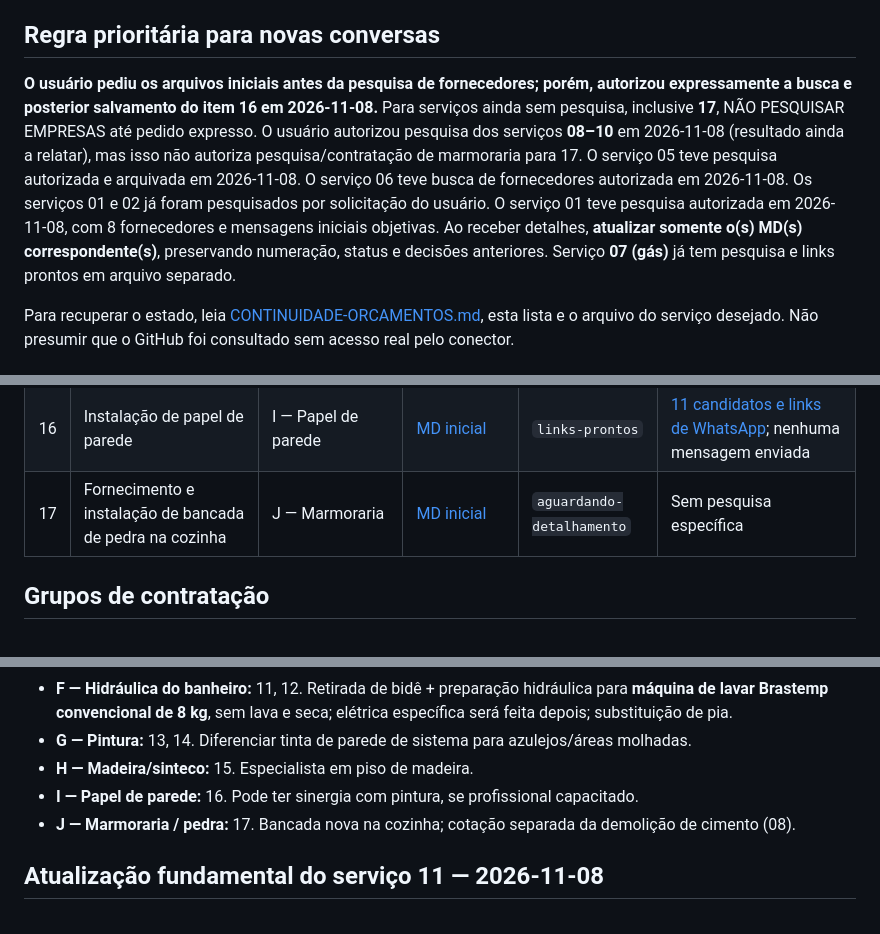
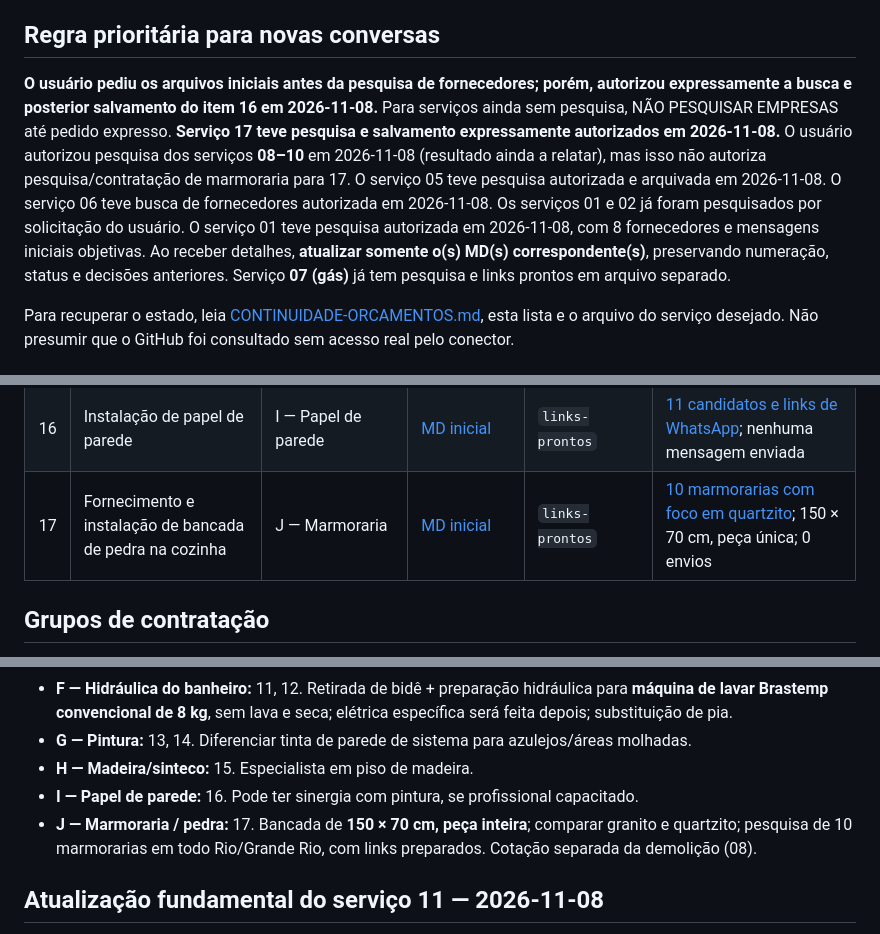
Before and after one commit to Gustpbbr/Gus, a Markdown page: projetos/Apto Copacabana/ORCAMENTOS-A-PESQUISAR.md, 3 parts joined by grey strips. Drawn GitHub-style.

Commit message:
Vincula pesquisa de marmorarias e detalhes confirmados da bancada ao serviço 17

```diff
--- a/projetos/Apto Copacabana/ORCAMENTOS-A-PESQUISAR.md
+++ b/projetos/Apto Copacabana/ORCAMENTOS-A-PESQUISAR.md
@@ -6,7 +6,7 @@
 
 ## Regra prioritária para novas conversas
 
-**O usuário pediu os arquivos iniciais antes da pesquisa de fornecedores; porém, autorizou expressamente a busca e posterior salvamento do item 16 em 2026-11-08.** Para serviços ainda sem pesquisa, inclusive **17**, NÃO PESQUISAR EMPRESAS até pedido expresso. O usuário autorizou pesquisa dos serviços **08–10** em 2026-11-08 (resultado ainda a relatar), mas isso não autoriza pesquisa/contratação de marmoraria para 17. O serviço 05 teve pesquisa autorizada e arquivada em 2026-11-08. O serviço 06 teve busca de fornecedores autorizada em 2026-11-08. Os serviços 01 e 02 já foram pesquisados por solicitação do usuário. O serviço 01 teve pesquisa autorizada em 2026-11-08, com 8 fornecedores e mensagens iniciais objetivas. Ao receber detalhes, **atualizar somente o(s) MD(s) correspondente(s)**, preservando numeração, status e decisões anteriores. Serviço **07 (gás)** já tem pesquisa e links prontos em arquivo separado.
+**O usuário pediu os arquivos iniciais antes da pesquisa de fornecedores; porém, autorizou expressamente a busca e posterior salvamento do item 16 em 2026-11-08.** Para serviços ainda sem pesquisa, NÃO PESQUISAR EMPRESAS até pedido expresso. **Serviço 17 teve pesquisa e salvamento expressamente autorizados em 2026-11-08.** O usuário autorizou pesquisa dos serviços **08–10** em 2026-11-08 (resultado ainda a relatar), mas isso não autoriza pesquisa/contratação de marmoraria para 17. O serviço 05 teve pesquisa autorizada e arquivada em 2026-11-08. O serviço 06 teve busca de fornecedores autorizada em 2026-11-08. Os serviços 01 e 02 já foram pesquisados por solicitação do usuário. O serviço 01 teve pesquisa autorizada em 2026-11-08, com 8 fornecedores e mensagens iniciais objetivas. Ao receber detalhes, **atualizar somente o(s) MD(s) correspondente(s)**, preservando numeração, status e decisões anteriores. Serviço **07 (gás)** já tem pesquisa e links prontos em arquivo separado.
 
 Para recuperar o estado, leia [CONTINUIDADE-ORCAMENTOS.md](CONTINUIDADE-ORCAMENTOS.md), esta lista e o arquivo do serviço desejado. Não presumir que o GitHub foi consultado sem acesso real pelo conector.
 
@@ -49,7 +49,7 @@ Para recuperar o estado, leia [CONTINUIDADE-ORCAMENTOS.md](CONTINUIDADE-ORCAMENT
 | 14 | Pintura dos azulejos do banheiro | G — Pintura | [Grupo G (item 14)](grupos/GRUPO-G-PINTURA.md#servico-14) | `aguardando-pesquisa` | Sem pesquisa |
 | 15 | Restauração do piso de madeira / sinteco | H — Piso de madeira | [MD inicial](servicos/15-sinteco-piso-madeira/PEDIDO-ORCAMENTO.md) | `pesquisa-concluida` | [17 candidatos identificados](servicos/15-sinteco-piso-madeira/PESQUISA-FORNECEDORES-2026-11-08.md); checar homônimos |
 | 16 | Instalação de papel de parede | I — Papel de parede | [MD inicial](servicos/16-papel-parede/PEDIDO-ORCAMENTO.md) | `links-prontos` | [11 candidatos e links de WhatsApp](servicos/16-papel-parede/FORNECEDORES-PAPEL-PAREDE-2026-11-08.md); nenhuma mensagem enviada |
-| 17 | Fornecimento e instalação de bancada de pedra na cozinha | J — Marmoraria | [MD inicial](servicos/17-bancada-pedra-cozinha/PEDIDO-ORCAMENTO.md) | `aguardando-detalhamento` | Sem pesquisa específica |
+| 17 | Fornecimento e instalação de bancada de pedra na cozinha | J — Marmoraria | [MD inicial](servicos/17-bancada-pedra-cozinha/PEDIDO-ORCAMENTO.md) | `links-prontos` | [10 marmorarias com foco em quartzito](servicos/17-bancada-pedra-cozinha/FORNECEDORES-MARMORARIAS-QUARTZITO-2026-11-08.md); 150 × 70 cm, peça única; 0 envios |
 
 ## Grupos de contratação
 
@@ -62,7 +62,7 @@ Para recuperar o estado, leia [CONTINUIDADE-ORCAMENTOS.md](CONTINUIDADE-ORCAMENT
 - **G — Pintura:** 13, 14. Diferenciar tinta de parede de sistema para azulejos/áreas molhadas.
 - **H — Madeira/sinteco:** 15. Especialista em piso de madeira.
 - **I — Papel de parede:** 16. Pode ter sinergia com pintura, se profissional capacitado.
-- **J — Marmoraria / pedra:** 17. Bancada nova na cozinha; cotação separada da demolição de cimento (08).
+- **J — Marmoraria / pedra:** 17. Bancada de **150 × 70 cm, peça inteira**; comparar granito e quartzito; pesquisa de 10 marmorarias em todo Rio/Grande Rio, com links preparados. Cotação separada da demolição (08).
 
 ## Atualização fundamental do serviço 11 — 2026-11-08
 
```
